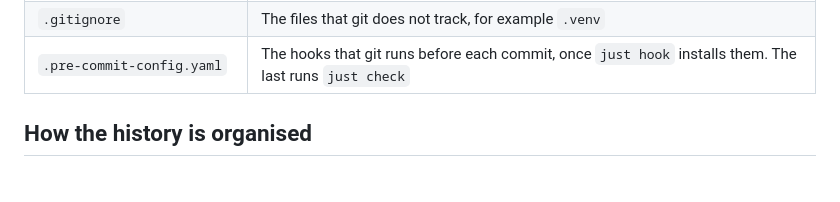
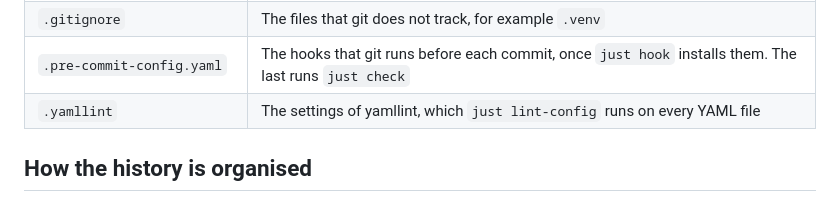
Before and after one commit to rahuldave/babykev, a Markdown page: README.md, the part around the change. Drawn GitHub-style.

Commit message:
tut-12: the README names .yamllint
The table of the README has a row for .yamllint.

Coded using Claude

```diff
--- a/README.md
+++ b/README.md
@@ -77,6 +77,7 @@ yourself at any time.
 | `.python-version` | The version of Python that the project uses |
 | `.gitignore` | The files that git does not track, for example `.venv` |
 | `.pre-commit-config.yaml` | The hooks that git runs before each commit, once `just hook` installs them. The last runs `just check` |
+| `.yamllint` | The settings of yamllint, which `just lint-config` runs on every YAML file |
 
 ## How the history is organised
 
```
